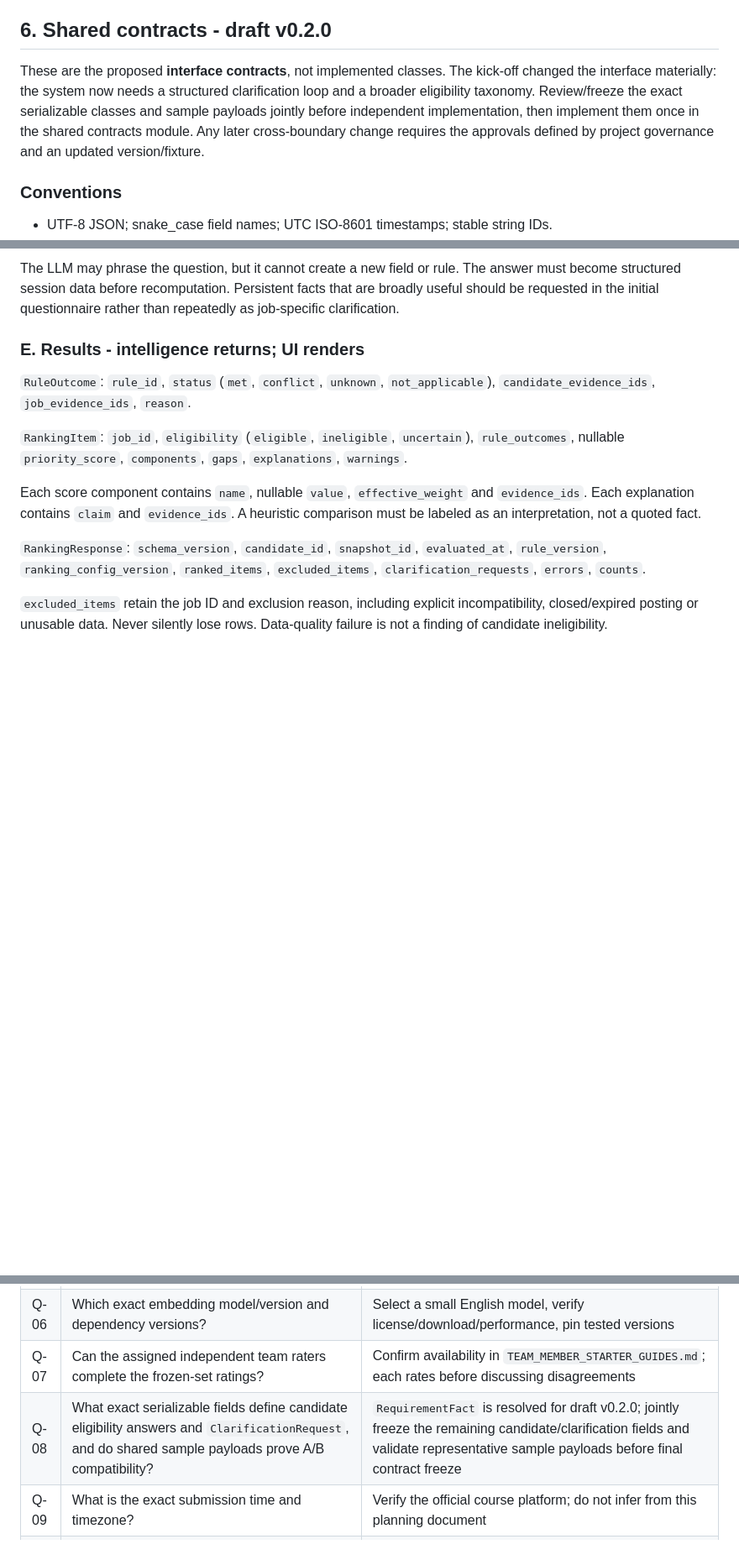
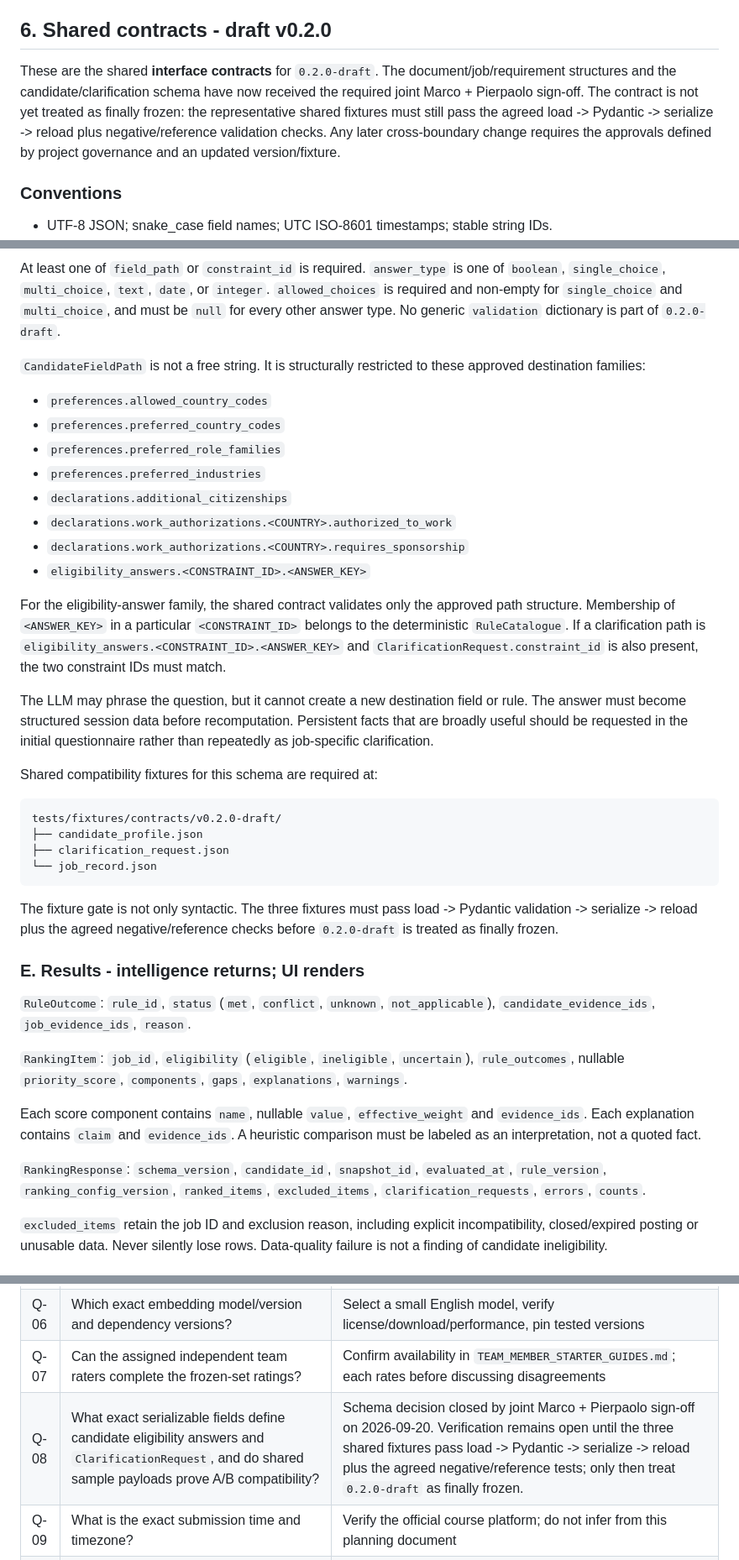
Before and after one commit to ppfp-03/applicable.ai_GenAI, a Markdown page: PROJECT_CONTEXT.md, 3 parts joined by grey strips. Shown at 84% size. Drawn GitHub-style; blank space fills up the shorter version.

````diff
--- a/PROJECT_CONTEXT.md
+++ b/PROJECT_CONTEXT.md
@@ -206,7 +206,7 @@ Normalize HTML safely; do not render untrusted source HTML with unsafe execution
 
 ## 6. Shared contracts - draft v0.2.0
 
-These are the proposed **interface contracts**, not implemented classes. The kick-off changed the interface materially: the system now needs a structured clarification loop and a broader eligibility taxonomy. Review/freeze the exact serializable classes and sample payloads jointly before independent implementation, then implement them once in the shared contracts module. Any later cross-boundary change requires the approvals defined by project governance and an updated version/fixture.
+These are the shared **interface contracts** for `0.2.0-draft`. The document/job/requirement structures and the candidate/clarification schema have now received the required joint Marco + Pierpaolo sign-off. The contract is not yet treated as finally frozen: the representative shared fixtures must still pass the agreed load -> Pydantic -> serialize -> reload plus negative/reference validation checks. Any later cross-boundary change requires the approvals defined by project governance and an updated version/fixture.
 
 ### Conventions
 
@@ -281,5 +291,31 @@ Add a serializable `ClarificationRequest` (exact field names still to freeze joi
 
-The LLM may phrase the question, but it cannot create a new field or rule. The answer must become structured session data before recomputation. Persistent facts that are broadly useful should be requested in the initial questionnaire rather than repeatedly as job-specific clarification.
+At least one of `field_path` or `constraint_id` is required. `answer_type` is one of `boolean`, `single_choice`, `multi_choice`, `text`, `date`, or `integer`. `allowed_choices` is required and non-empty for `single_choice` and `multi_choice`, and must be `null` for every other answer type. No generic `validation` dictionary is part of `0.2.0-draft`.
+
+`CandidateFieldPath` is not a free string. It is structurally restricted to these approved destination families:
+
+- `preferences.allowed_country_codes`
+- `preferences.preferred_country_codes`
+- `preferences.preferred_role_families`
+- `preferences.preferred_industries`
+- `declarations.additional_citizenships`
+- `declarations.work_authorizations.<COUNTRY>.authorized_to_work`
+- `declarations.work_authorizations.<COUNTRY>.requires_sponsorship`
+- `eligibility_answers.<CONSTRAINT_ID>.<ANSWER_KEY>`
+
+For the eligibility-answer family, the shared contract validates only the approved path structure. Membership of `<ANSWER_KEY>` in a particular `<CONSTRAINT_ID>` belongs to the deterministic `RuleCatalogue`. If a clarification path is `eligibility_answers.<CONSTRAINT_ID>.<ANSWER_KEY>` and `ClarificationRequest.constraint_id` is also present, the two constraint IDs must match.
+
+The LLM may phrase the question, but it cannot create a new destination field or rule. The answer must become structured session data before recomputation. Persistent facts that are broadly useful should be requested in the initial questionnaire rather than repeatedly as job-specific clarification.
+
+Shared compatibility fixtures for this schema are required at:
+
+```text
+tests/fixtures/contracts/v0.2.0-draft/
+├── candidate_profile.json
+├── clarification_request.json
+└── job_record.json
+```
+
+The fixture gate is not only syntactic. The three fixtures must pass load -> Pydantic validation -> serialize -> reload plus the agreed negative/reference checks before `0.2.0-draft` is treated as finally frozen.
 
 ### E. Results - intelligence returns; UI renders
 
@@ -567,7 +604,7 @@ Accepting a baseline does not mean the corresponding behavior is implemented or
 | Q-05 | What are the ranking weights and missing-factor normalization? | Tune only on development examples; freeze before held-out evaluation |
 | Q-06 | Which exact embedding model/version and dependency versions? | Select a small English model, verify license/download/performance, pin tested versions |
 | Q-07 | Can the assigned independent team raters complete the frozen-set ratings? | Confirm availability in `TEAM_MEMBER_STARTER_GUIDES.md`; each rates before discussing disagreements |
-| Q-08 | What exact serializable fields define candidate eligibility answers and `ClarificationRequest`, and do shared sample payloads prove A/B compatibility? | `RequirementFact` is resolved for draft v0.2.0; jointly freeze the remaining candidate/clarification fields and validate representative sample payloads before final contract freeze |
+| Q-08 | What exact serializable fields define candidate eligibility answers and `ClarificationRequest`, and do shared sample payloads prove A/B compatibility? | Schema decision closed by joint Marco + Pierpaolo sign-off on 2026-09-20. Verification remains open until the three shared fixtures pass load -> Pydantic -> serialize -> reload plus the agreed negative/reference tests; only then treat `0.2.0-draft` as finally frozen. |
 | Q-09 | What is the exact submission time and timezone? | Verify the official course platform; do not infer from this planning document |
 | Q-10 | How will repository/video be accessible to the grader? | Ensure grader access, working links and redistribution permission for stored source text |
 
````
Also changed, not shown: other parts of PROJECT_CONTEXT.md (+32 -21 lines), 2 other files.
